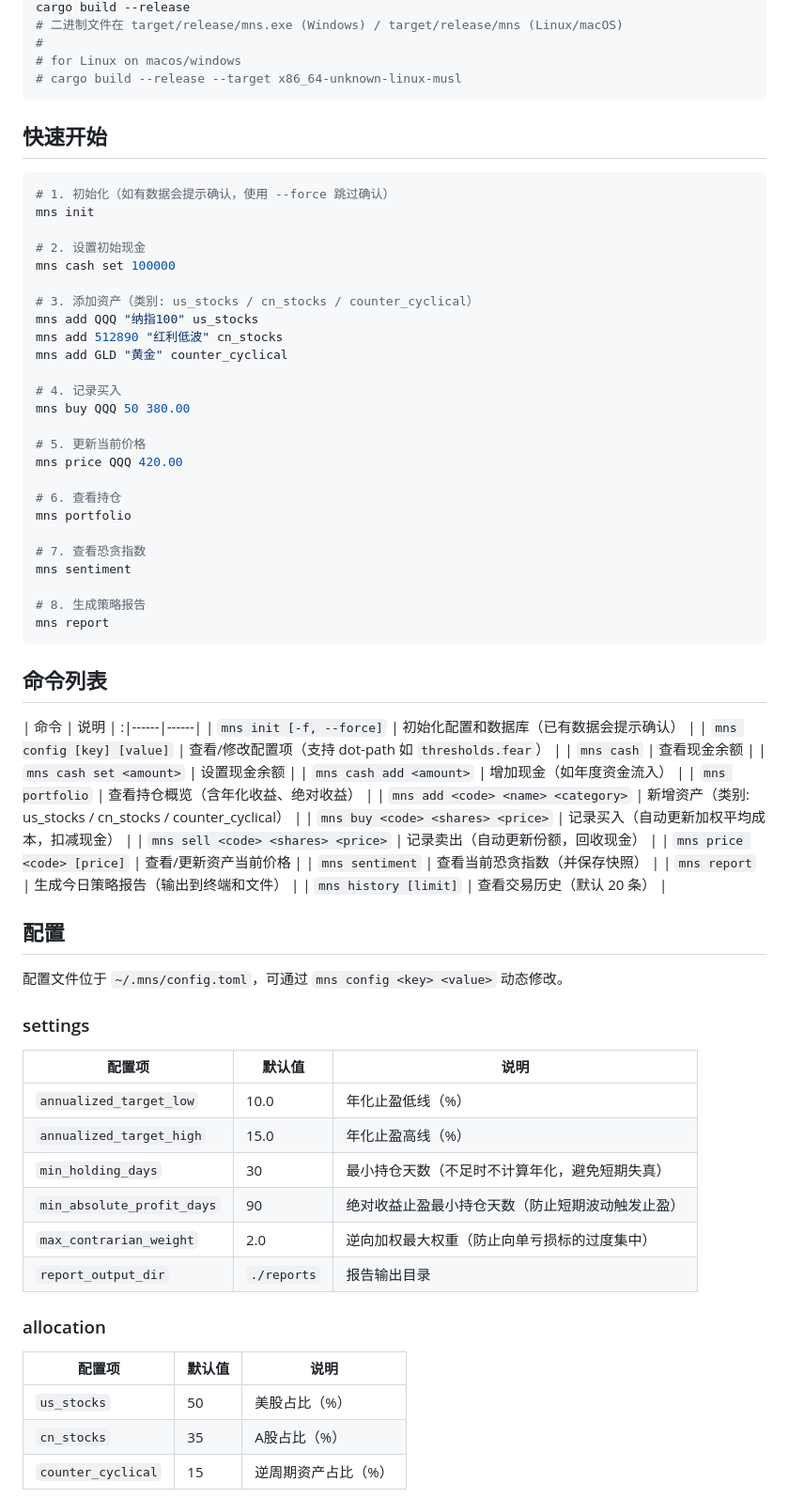
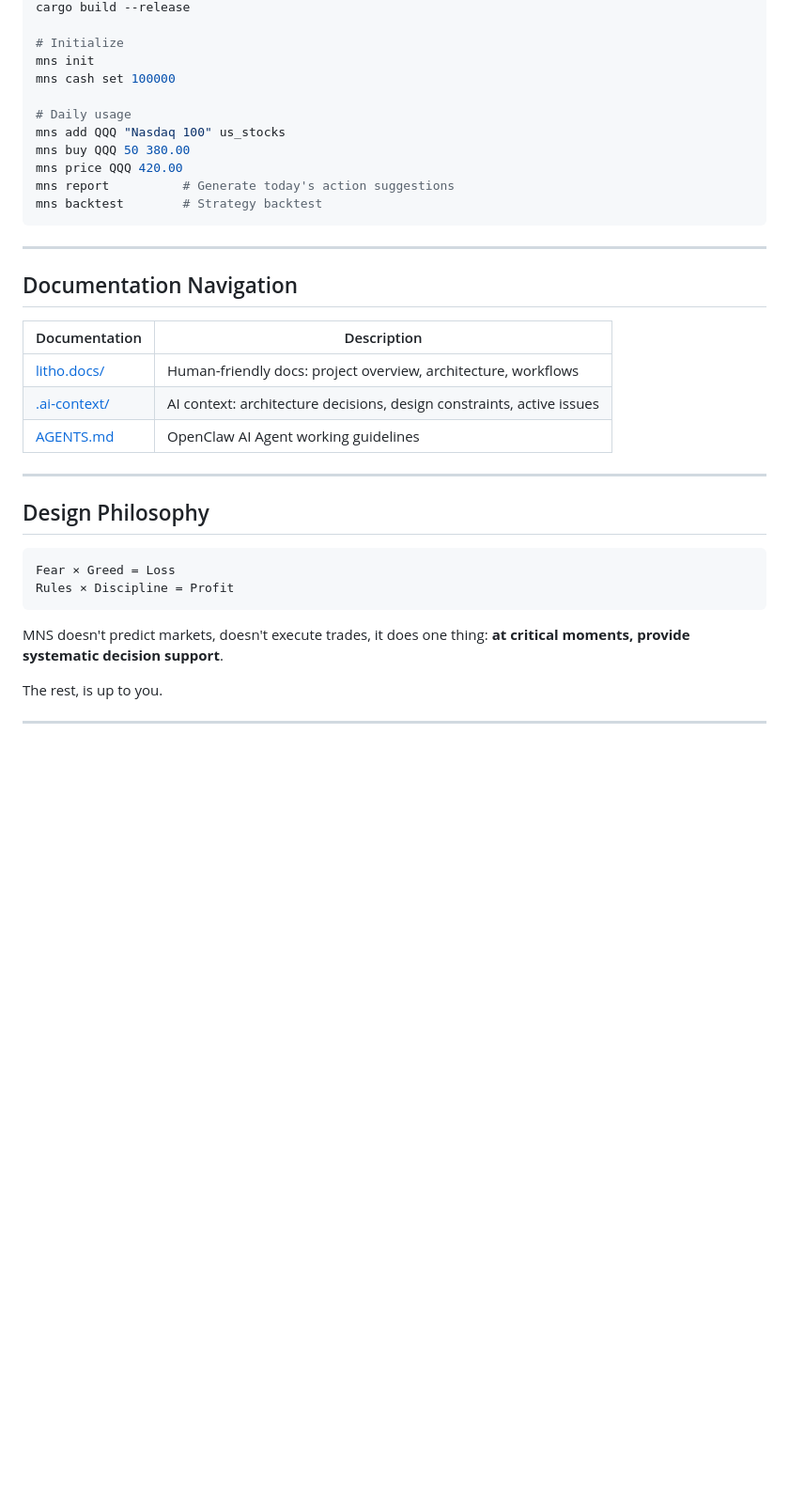
Before and after one commit to sopaco/money-never-sleep, a Markdown page: README.md, the part around one of its changes. Shown at 94% size. Drawn GitHub-style; blank space fills up the shorter version.

Commit message:
Add English README with separate Chinese translation

````diff
--- a/README.md
+++ b/README.md
@@ -8,78 +70,39 @@
 cargo build --release
-# 二进制文件在 target/release/mns.exe (Windows) / target/release/mns (Linux/macOS)
-#
-# for Linux on macos/windows
-# cargo build --release --target x86_64-unknown-linux-musl
+
+# Initialize
+mns init
+mns cash set 100000
+
+# Daily usage
+mns add QQQ "Nasdaq 100" us_stocks
+mns buy QQQ 50 380.00
+mns price QQQ 420.00
+mns report          # Generate today's action suggestions
+mns backtest        # Strategy backtest
 ```
 
-## 快速开始
+---
 
-```bash
-# 1. 初始化（如有数据会提示确认，使用 --force 跳过确认）
-mns init
+## Documentation Navigation
 
-# 2. 设置初始现金
-mns cash set 100000
+| Documentation | Description |
+|---------------|-------------|
+| [litho.docs/](litho.docs/) | Human-friendly docs: project overview, architecture, workflows |
+| [.ai-context/](.ai-context/) | AI context: architecture decisions, design constraints, active issues |
+| [AGENTS.md](AGENTS.md) | OpenClaw AI Agent working guidelines |
 
-# 3. 添加资产（类别: us_stocks / cn_stocks / counter_cyclical）
-mns add QQQ "纳指100" us_stocks
-mns add 512890 "红利低波" cn_stocks
-mns add GLD "黄金" counter_cyclical
+---
 
-# 4. 记录买入
-mns buy QQQ 50 380.00
+## Design Philosophy
 
-# 5. 更新当前价格
-mns price QQQ 420.00
-
-# 6. 查看持仓
-mns portfolio
-
-# 7. 查看恐贪指数
-mns sentiment
-
-# 8. 生成策略报告
-mns report
+```
+Fear × Greed = Loss
+Rules × Discipline = Profit
 ```
 
-## 命令列表
+MNS doesn't predict markets, doesn't execute trades, it does one thing: **at critical moments, provide systematic decision support**.
 
-| 命令 | 说明 |
-:|------|------|
-| `mns init [-f, --force]` | 初始化配置和数据库（已有数据会提示确认） |
-| `mns config [key] [value]` | 查看/修改配置项（支持 dot-path 如 `thresholds.fear`） |
-| `mns cash` | 查看现金余额 |
-| `mns cash set <amount>` | 设置现金余额 |
-| `mns cash add <amount>` | 增加现金（如年度资金流入） |
-| `mns portfolio` | 查看持仓概览（含年化收益、绝对收益） |
-| `mns add <code> <name> <category>` | 新增资产（类别: us_stocks / cn_stocks / counter_cyclical） |
-| `mns buy <code> <shares> <price>` | 记录买入（自动更新加权平均成本，扣减现金） |
-| `mns sell <code> <shares> <price>` | 记录卖出（自动更新份额，回收现金） |
-| `mns price <code> [price]` | 查看/更新资产当前价格 |
-| `mns sentiment` | 查看当前恐贪指数（并保存快照） |
-| `mns report` | 生成今日策略报告（输出到终端和文件） |
-| `mns history [limit]` | 查看交易历史（默认 20 条） |
+The rest, is up to you.
 
-## 配置
+---
 
-配置文件位于 `~/.mns/config.toml`，可通过 `mns config <key> <value>` 动态修改。
-
-### settings
-
-| 配置项 | 默认值 | 说明 |
-|--------|--------|------|
-| `annualized_target_low` | 10.0 | 年化止盈低线（%） |
-| `annualized_target_high` | 15.0 | 年化止盈高线（%） |
-| `min_holding_days` | 30 | 最小持仓天数（不足时不计算年化，避免短期失真） |
-| `min_absolute_profit_days` | 90 | 绝对收益止盈最小持仓天数（防止短期波动触发止盈） |
-| `max_contrarian_weight` | 2.0 | 逆向加权最大权重（防止向单亏损标的过度集中） |
-| `report_output_dir` | `./reports` | 报告输出目录 |
-
-### allocation
-
-| 配置项 | 默认值 | 说明 |
-|--------|--------|------|
-| `us_stocks` | 50 | 美股占比（%） |
-| `cn_stocks` | 35 | A股占比（%） |
-| `counter_cyclical` | 15 | 逆周期资产占比（%） |
-
````
Also changed, not shown: other parts of README.md (+66 -79 lines), README_zh.md (added, +109 -0 lines).
